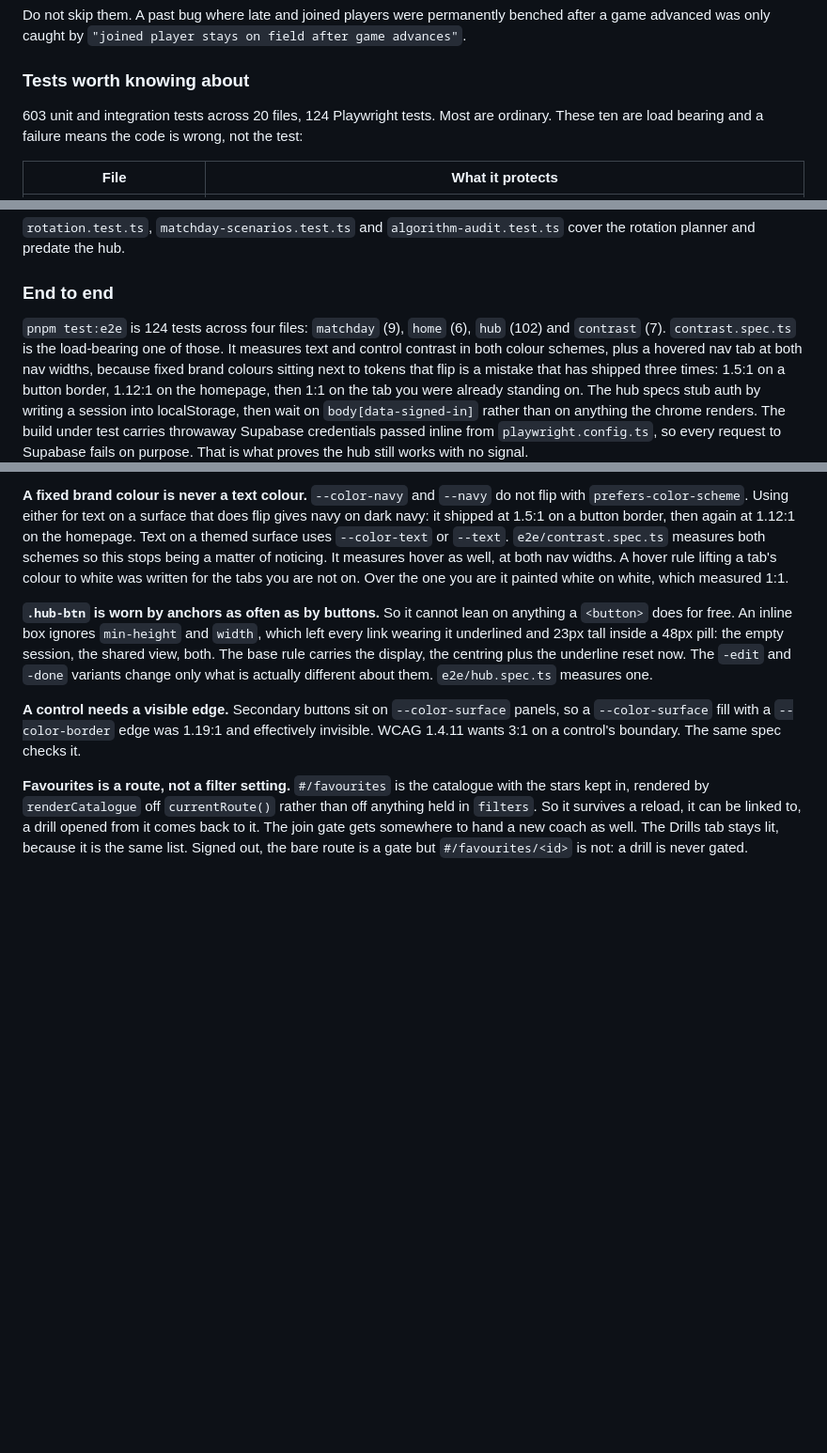
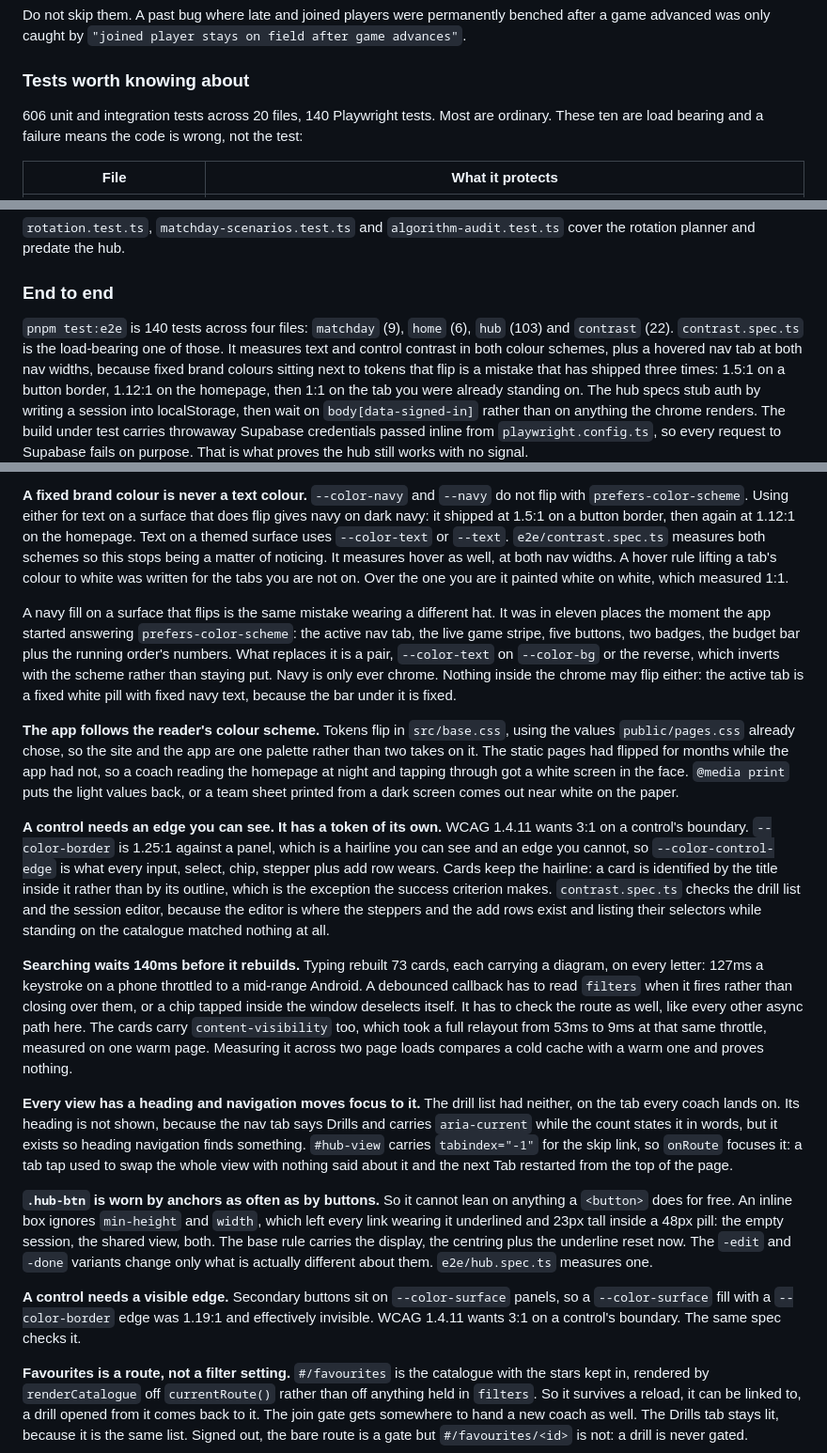
Before and after one commit to digitalclubb/equalplay.io, a Markdown page: CLAUDE.md, 3 parts joined by grey strips. Shown at 94% size. Rendered like a GitHub page; blank space fills up the shorter version.

Commit message:
docs: record the colour scheme, the control edge and the debounce
Five decisions this audit produced, written down so the next session does not
rediscover them: navy on a flipping surface is the same mistake as navy text
and it was in eleven places; the tokens flip using the values the static pages
already chose; a control's edge has its own token because a hairline is not an
edge; searching waits before it rebuilds and a debounced callback has to read
its state late plus check the route; every view has a heading and navigation
moves focus to it.

Counts move to 606 across 20 files and 140 Playwright, the last of which grew
by sixteen: the contrast sweep signs in now, plays a match through and checks
the session editor rather than stopping at whatever a cold URL renders.

Co-Authored-By: Claude Opus 5 (1M context) <noreply@anthropic.com>
Claude-Session: https://claude.ai/code/session_01YWz6Ne4DMdnjpnSyPkXror

```diff
--- a/CLAUDE.md
+++ b/CLAUDE.md
@@ -82,7 +82,7 @@ a game advanced was only caught by `"joined player stays on field after game adv
 
 ### Tests worth knowing about
 
-603 unit and integration tests across 20 files, 124 Playwright tests. Most are ordinary.
+606 unit and integration tests across 20 files, 140 Playwright tests. Most are ordinary.
 These ten are load bearing and a failure means the code is wrong, not the test:
 
 | File | What it protects |
@@ -103,8 +103,8 @@ rotation planner and predate the hub.
 
 ### End to end
 
-`pnpm test:e2e` is 124 tests across four files: `matchday` (9), `home` (6), `hub` (102)
-and `contrast` (7). `contrast.spec.ts` is the load-bearing one of those. It measures
+`pnpm test:e2e` is 140 tests across four files: `matchday` (9), `home` (6), `hub` (103)
+and `contrast` (22). `contrast.spec.ts` is the load-bearing one of those. It measures
 text and control contrast in both colour schemes, plus a hovered nav tab at both nav
 widths, because fixed brand colours sitting next to tokens that flip is a mistake that
 has shipped three times: 1.5:1 on a button border, 1.12:1 on the homepage, then 1:1
@@ -580,6 +580,46 @@ It measures hover as well, at both nav widths. A hover rule lifting a tab's colo
 to white was written for the tabs you are not on. Over the one you are it painted
 white on white, which measured 1:1.
 
+A navy fill on a surface that flips is the same mistake wearing a different hat. It
+was in eleven places the moment the app started answering `prefers-color-scheme`:
+the active nav tab, the live game stripe, five buttons, two badges, the budget bar
+plus the running order's numbers. What replaces it is a pair, `--color-text` on
+`--color-bg` or the reverse, which inverts with the scheme rather than staying put.
+Navy is only ever chrome. Nothing inside the chrome may flip either: the active tab
+is a fixed white pill with fixed navy text, because the bar under it is fixed.
+
+**The app follows the reader's colour scheme.** Tokens flip in `src/base.css`, using
+the values `public/pages.css` already chose, so the site and the app are one palette
+rather than two takes on it. The static pages had flipped for months while the app
+had not, so a coach reading the homepage at night and tapping through got a white
+screen in the face. `@media print` puts the light values back, or a team sheet
+printed from a dark screen comes out near white on the paper.
+
+**A control needs an edge you can see. It has a token of its own.** WCAG 1.4.11
+wants 3:1 on a control's boundary. `--color-border` is 1.25:1 against a panel, which
+is a hairline you can see and an edge you cannot, so `--color-control-edge` is what
+every input, select, chip, stepper plus add row wears. Cards keep the hairline: a
+card is identified by the title inside it rather than by its outline, which is the
+exception the success criterion makes. `contrast.spec.ts` checks the drill list and
+the session editor, because the editor is where the steppers and the add rows exist
+and listing their selectors while standing on the catalogue matched nothing at all.
+
+**Searching waits 140ms before it rebuilds.** Typing rebuilt 73 cards, each carrying
+a diagram, on every letter: 127ms a keystroke on a phone throttled to a mid-range
+Android. A debounced callback has to read `filters` when it fires rather than closing
+over them, or a chip tapped inside the window deselects itself. It has to check the
+route as well, like every other async path here. The cards carry `content-visibility` too,
+which took a full relayout from 53ms to 9ms at that same throttle, measured on one
+warm page. Measuring it across two page loads compares a cold cache with a warm one
+and proves nothing.
+
+**Every view has a heading and navigation moves focus to it.** The drill list had
+neither, on the tab every coach lands on. Its heading is not shown, because the nav
+tab says Drills and carries `aria-current` while the count states it in words, but it
+exists so heading navigation finds something. `#hub-view` carries `tabindex="-1"` for
+the skip link, so `onRoute` focuses it: a tab tap used to swap the whole view with
+nothing said about it and the next Tab restarted from the top of the page.
+
 **`.hub-btn` is worn by anchors as often as by buttons.** So it cannot lean on
 anything a `<button>` does for free. An inline box ignores `min-height` and `width`,
 which left every link wearing it underlined and 23px tall inside a 48px pill: the
```
